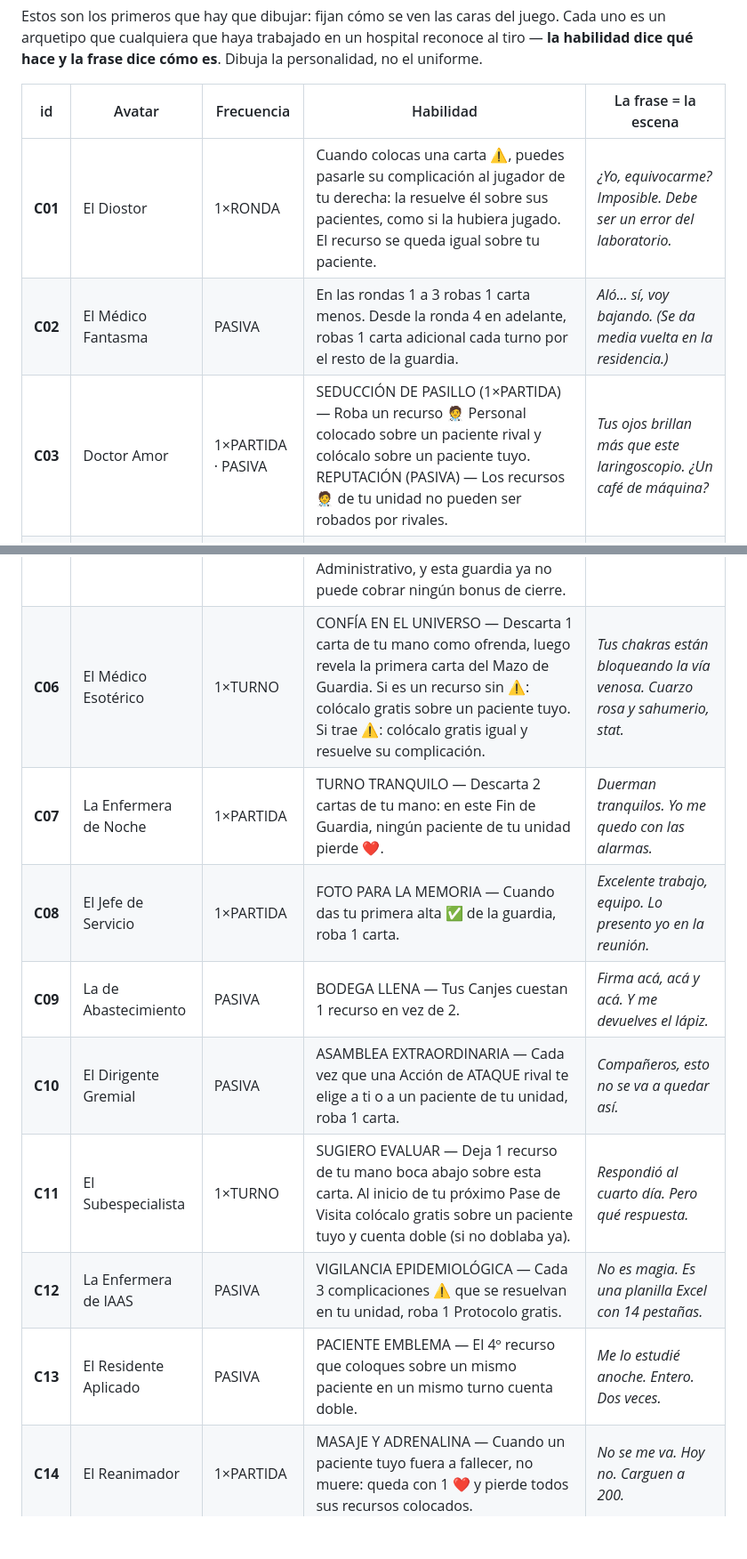
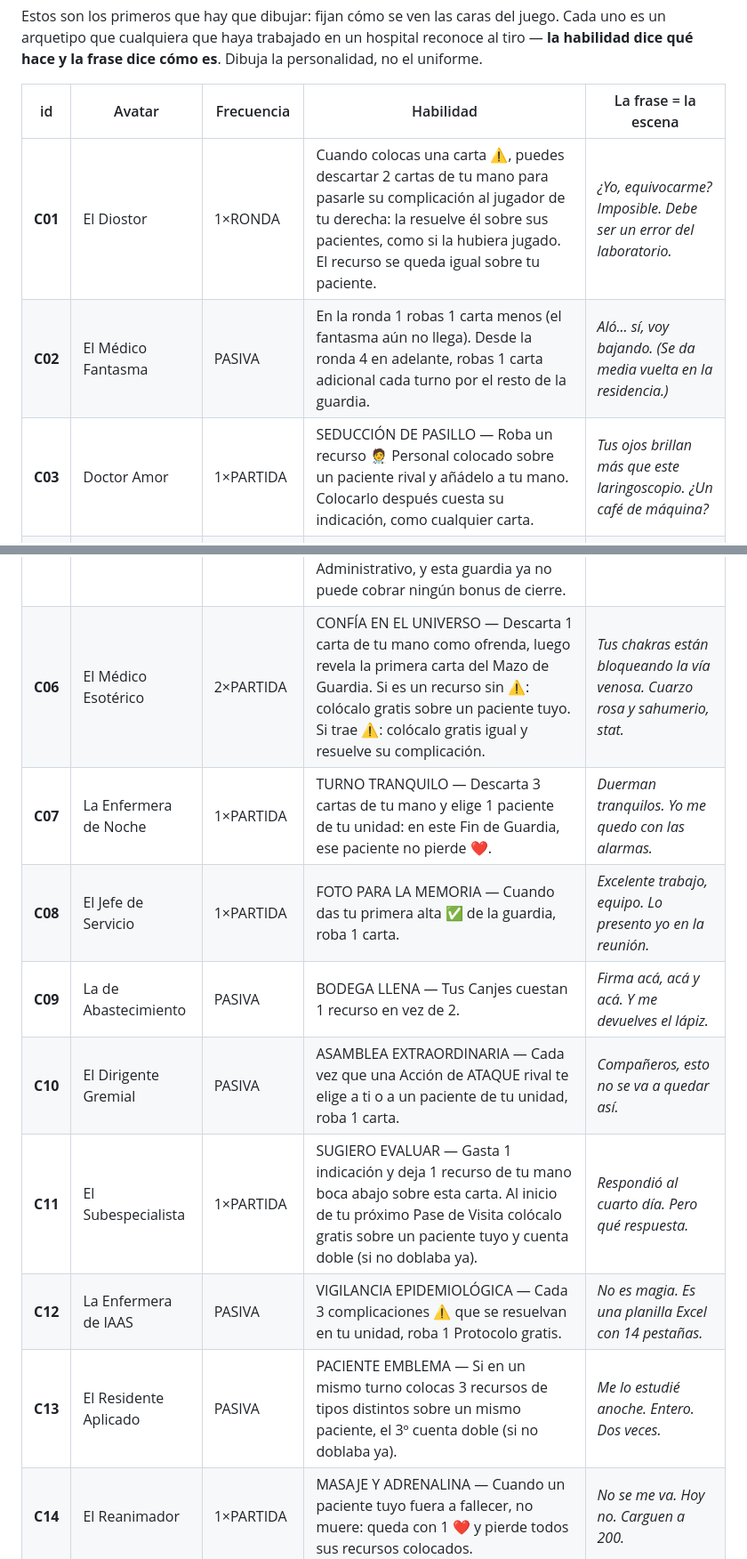
Before and after one commit to diegonicolasmelo-cell/VAYA-TURNO, a Markdown page: docs/BRIEF-IA.md, 2 parts joined by grey strips. Shown at 89% size. Rendered like a GitHub page; blank space fills up the shorter version.

Commit message:
BRIEF-IA: sincroniza la tabla de avatares con el rebalance de §4q
Las 22 filas de §5.4 se regeneran desde cartas/personajes.csv, que ya
lleva las habilidades y frecuencias rebalanceadas.

Co-Authored-By: Claude <noreply@anthropic.com>
Claude-Session: https://claude.ai/code/session_01XwRKW3s7wyJrNwEKqJ6LAy

```diff
--- a/docs/BRIEF-IA.md
+++ b/docs/BRIEF-IA.md
@@ -500,19 +500,19 @@ es**. Dibuja la personalidad, no el uniforme.
 
 | id | Avatar | Frecuencia | Habilidad | La frase = la escena |
 |---|---|---|---|---|
-| **C01** | El Diostor | 1×RONDA | Cuando colocas una carta ⚠️, puedes pasarle su complicación al jugador de tu derecha: la resuelve él sobre sus pacientes, como si la hubiera jugado. El recurso se queda igual sobre tu paciente. | *¿Yo, equivocarme? Imposible. Debe ser un error del laboratorio.* |
-| **C02** | El Médico Fantasma | PASIVA | En las rondas 1 a 3 robas 1 carta menos. Desde la ronda 4 en adelante, robas 1 carta adicional cada turno por el resto de la guardia. | *Aló... sí, voy bajando. (Se da media vuelta en la residencia.)* |
-| **C03** | Doctor Amor | 1×PARTIDA · PASIVA | SEDUCCIÓN DE PASILLO (1×PARTIDA) — Roba un recurso 🧑‍⚕️ Personal colocado sobre un paciente rival y colócalo sobre un paciente tuyo. REPUTACIÓN (PASIVA) — Los recursos 🧑‍⚕️ de tu unidad no pueden ser robados por rivales. | *Tus ojos brillan más que este laringoscopio. ¿Un café de máquina?* |
+| **C01** | El Diostor | 1×RONDA | Cuando colocas una carta ⚠️, puedes descartar 2 cartas de tu mano para pasarle su complicación al jugador de tu derecha: la resuelve él sobre sus pacientes, como si la hubiera jugado. El recurso se queda igual sobre tu paciente. | *¿Yo, equivocarme? Imposible. Debe ser un error del laboratorio.* |
+| **C02** | El Médico Fantasma | PASIVA | En la ronda 1 robas 1 carta menos (el fantasma aún no llega). Desde la ronda 4 en adelante, robas 1 carta adicional cada turno por el resto de la guardia. | *Aló... sí, voy bajando. (Se da media vuelta en la residencia.)* |
+| **C03** | Doctor Amor | 1×PARTIDA | SEDUCCIÓN DE PASILLO — Roba un recurso 🧑‍⚕️ Personal colocado sobre un paciente rival y añádelo a tu mano. Colocarlo después cuesta su indicación, como cualquier carta. | *Tus ojos brillan más que este laringoscopio. ¿Un café de máquina?* |
 | **C04** | El Director del Hospital | 1×PARTIDA · PASIVA | PERDONAZO ADMINISTRATIVO (1×PARTIDA) — Anula y descarta un Sumario Administrativo, tuyo o de cualquier otro jugador. Puedes cobrar el favor. BUROCRACIA AMIGA (PASIVA) — Cerrar tus Sumarios te cuesta 1 carta en vez de 2. | *Haré unas llamadas para que esto no aparezca en los indicadores de calidad.* |
 | **C05** | La Gestora de Camas | 1×PARTIDA | DERIVACIÓN — Devuelve un paciente tuyo al fondo del Mazo de Pacientes (sus recursos se descartan) y admite uno nuevo de inmediato. No cuenta como fallecido: no pones ✝️ ni restas sus puntos. Pero el papeleo es el mismo: toma un Sumario Administrativo, y esta guardia ya no puede cobrar ningún bonus de cierre. | *No hay cama en UCI. Se va a Intermedio... o a pasillo.* |
-| **C06** | El Médico Esotérico | 1×TURNO | CONFÍA EN EL UNIVERSO — Descarta 1 carta de tu mano como ofrenda, luego revela la primera carta del Mazo de Guardia. Si es un recurso sin ⚠️: colócalo gratis sobre un paciente tuyo. Si trae ⚠️: colócalo gratis igual y resuelve su complicación. | *Tus chakras están bloqueando la vía venosa. Cuarzo rosa y sahumerio, stat.* |
-| **C07** | La Enfermera de Noche | 1×PARTIDA | TURNO TRANQUILO — Descarta 2 cartas de tu mano: en este Fin de Guardia, ningún paciente de tu unidad pierde ❤️. | *Duerman tranquilos. Yo me quedo con las alarmas.* |
+| **C06** | El Médico Esotérico | 2×PARTIDA | CONFÍA EN EL UNIVERSO — Descarta 1 carta de tu mano como ofrenda, luego revela la primera carta del Mazo de Guardia. Si es un recurso sin ⚠️: colócalo gratis sobre un paciente tuyo. Si trae ⚠️: colócalo gratis igual y resuelve su complicación. | *Tus chakras están bloqueando la vía venosa. Cuarzo rosa y sahumerio, stat.* |
+| **C07** | La Enfermera de Noche | 1×PARTIDA | TURNO TRANQUILO — Descarta 3 cartas de tu mano y elige 1 paciente de tu unidad: en este Fin de Guardia, ese paciente no pierde ❤️. | *Duerman tranquilos. Yo me quedo con las alarmas.* |
 | **C08** | El Jefe de Servicio | 1×PARTIDA | FOTO PARA LA MEMORIA — Cuando das tu primera alta ✅ de la guardia, roba 1 carta. | *Excelente trabajo, equipo. Lo presento yo en la reunión.* |
 | **C09** | La de Abastecimiento | PASIVA | BODEGA LLENA — Tus Canjes cuestan 1 recurso en vez de 2. | *Firma acá, acá y acá. Y me devuelves el lápiz.* |
 | **C10** | El Dirigente Gremial | PASIVA | ASAMBLEA EXTRAORDINARIA — Cada vez que una Acción de ATAQUE rival te elige a ti o a un paciente de tu unidad, roba 1 carta. | *Compañeros, esto no se va a quedar así.* |
-| **C11** | El Subespecialista | 1×TURNO | SUGIERO EVALUAR — Deja 1 recurso de tu mano boca abajo sobre esta carta. Al inicio de tu próximo Pase de Visita colócalo gratis sobre un paciente tuyo y cuenta doble (si no doblaba ya). | *Respondió al cuarto día. Pero qué respuesta.* |
+| **C11** | El Subespecialista | 1×PARTIDA | SUGIERO EVALUAR — Gasta 1 indicación y deja 1 recurso de tu mano boca abajo sobre esta carta. Al inicio de tu próximo Pase de Visita colócalo gratis sobre un paciente tuyo y cuenta doble (si no doblaba ya). | *Respondió al cuarto día. Pero qué respuesta.* |
 | **C12** | La Enfermera de IAAS | PASIVA | VIGILANCIA EPIDEMIOLÓGICA — Cada 3 complicaciones ⚠️ que se resuelvan en tu unidad, roba 1 Protocolo gratis. | *No es magia. Es una planilla Excel con 14 pestañas.* |
-| **C13** | El Residente Aplicado | PASIVA | PACIENTE EMBLEMA — El 4º recurso que coloques sobre un mismo paciente en un mismo turno cuenta doble. | *Me lo estudié anoche. Entero. Dos veces.* |
+| **C13** | El Residente Aplicado | PASIVA | PACIENTE EMBLEMA — Si en un mismo turno colocas 3 recursos de tipos distintos sobre un mismo paciente, el 3º cuenta doble (si no doblaba ya). | *Me lo estudié anoche. Entero. Dos veces.* |
 | **C14** | El Reanimador | 1×PARTIDA | MASAJE Y ADRENALINA — Cuando un paciente tuyo fuera a fallecer, no muere: queda con 1 ❤️ y pierde todos sus recursos colocados. | *No se me va. Hoy no. Carguen a 200.* |
 | **C15** | El Dador de Altas | 1×PARTIDA | ALTA ADMINISTRATIVA — Descarta 2 cartas de tu mano: un paciente tuyo al que le falte exactamente 1 recurso completa sus requisitos (queda ✅ y consolida normal). | *Se va hoy. La cama la necesito para las tres.* |
 | **C16** | El Radiólogo de Guardia | PASIVA | OJO ENTRENADO — Tus recursos 🩻 Imagen con sistema cuentan doble en cualquier paciente tuyo, no solo en los de su sistema. | *Interesante. Muy interesante. ¿Qué me dijiste que buscábamos?* |
```
Also changed, not shown: other parts of docs/BRIEF-IA.md (+2 -2 lines).
